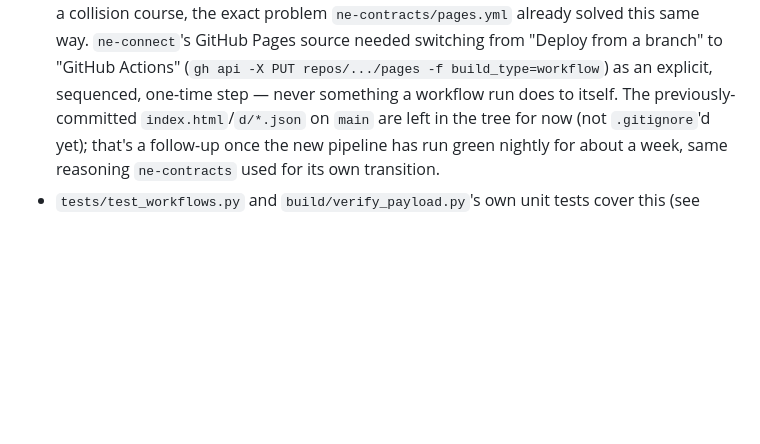
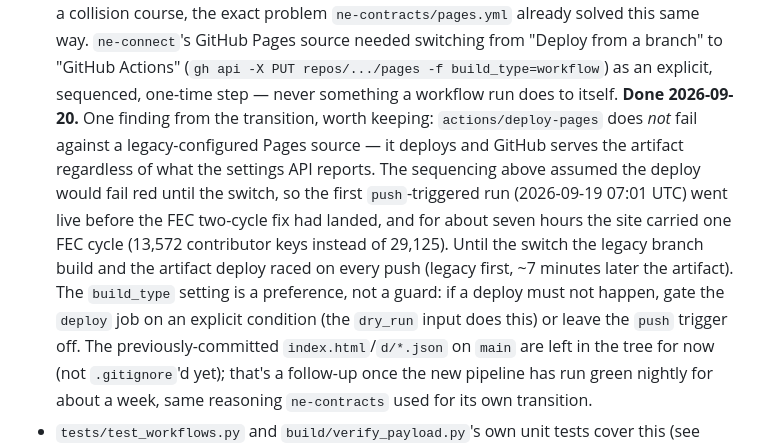
Before and after one commit to diepjustin/ne-connect, a Markdown page: PLAN.md, the part around the change. Drawn GitHub-style; blank space fills up the shorter version.

Commit message:
Record the Pages switch and what deploy-pages actually does against a legacy source
The Automation notes described switching Pages to build_type=workflow as a
pending one-time step. Done 2026-09-20 -- and the sequencing's assumption
that actions/deploy-pages would fail red until then was wrong: it deploys
regardless, so the first push-triggered run went live ~7 hours before the
FEC two-cycle fix. Written down so nobody treats the setting as a guard.

Co-Authored-By: Claude Fable 5.1 <noreply@anthropic.com>

```diff
--- a/PLAN.md
+++ b/PLAN.md
@@ -723,7 +723,19 @@ against the real mechanism rather than assumed:
   GitHub Pages source needed switching from "Deploy from a branch" to
   "GitHub Actions" (`gh api -X PUT repos/.../pages -f build_type=workflow`)
   as an explicit, sequenced, one-time step — never something a workflow run
-  does to itself. The previously-committed `index.html`/`d/*.json` on `main`
+  does to itself. **Done 2026-09-20.** One finding from the transition, worth
+  keeping: `actions/deploy-pages` does *not* fail against a legacy-configured
+  Pages source — it deploys and GitHub serves the artifact regardless of what
+  the settings API reports. The sequencing above assumed the deploy would
+  fail red until the switch, so the first `push`-triggered run (2026-09-19
+  07:01 UTC) went live before the FEC two-cycle fix had landed, and for about
+  seven hours the site carried one FEC cycle (13,572 contributor keys instead
+  of 29,125). Until the switch the legacy branch build and the artifact
+  deploy raced on every push (legacy first, ~7 minutes later the artifact).
+  The `build_type` setting is a preference, not a guard: if a deploy must not
+  happen, gate the `deploy` job on an explicit condition (the `dry_run` input
+  does this) or leave the `push` trigger off. The previously-committed
+  `index.html`/`d/*.json` on `main`
   are left in the tree for now (not `.gitignore`'d yet); that's a follow-up
   once the new pipeline has run green nightly for about a week, same
   reasoning `ne-contracts` used for its own transition.
```
